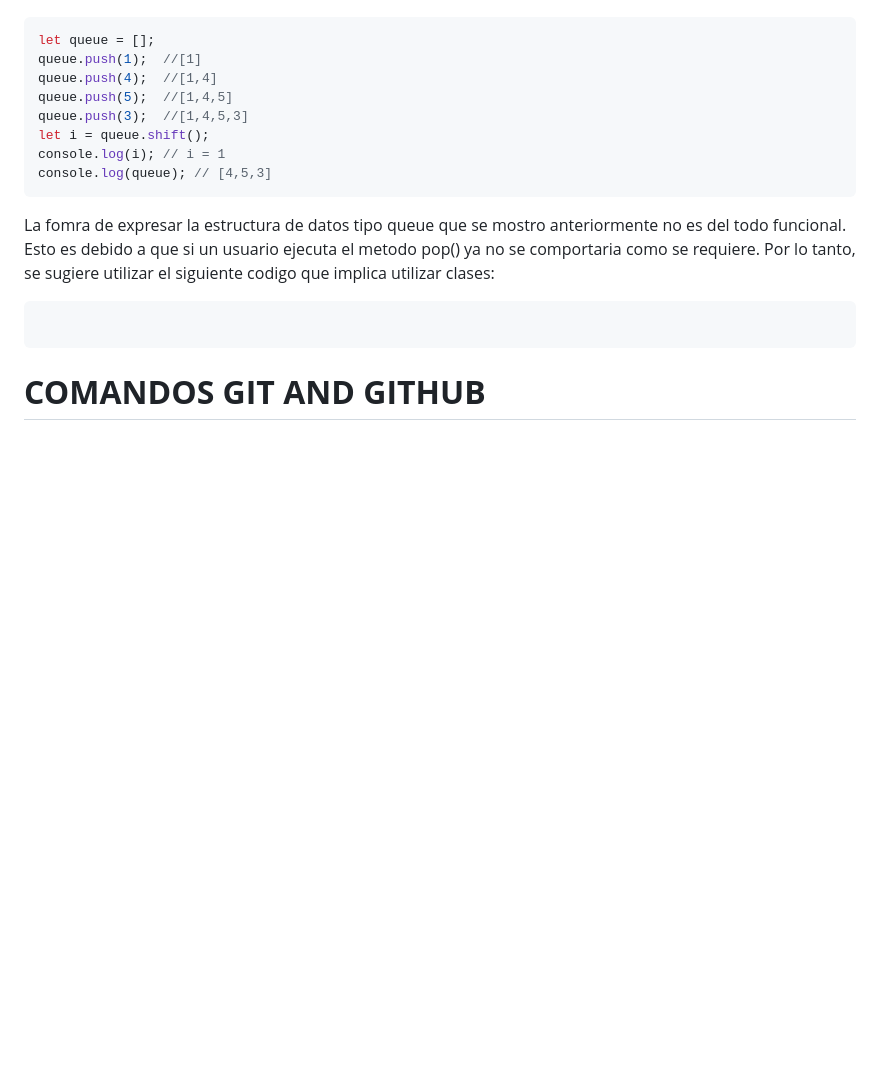
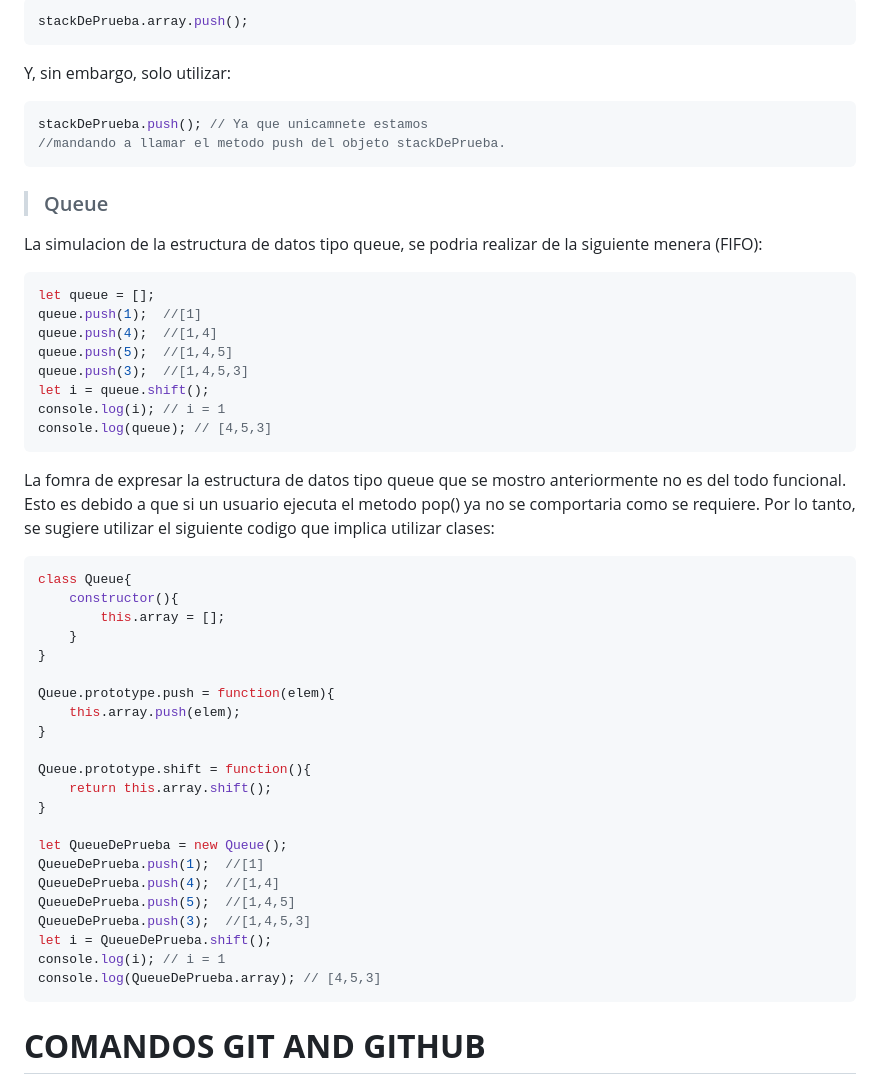
Before and after one commit to JMisaelRamirez/RepositorioDeSoyHenry, a Markdown page: ApuntesAdicionales/ApuntesPropiosDelCursoSoyHenry/ApuntesGeneralesDelCurso.md, the part around one of its changes. GitHub-like rendering; blank space fills up the shorter version.

````diff
--- a/ApuntesAdicionales/ApuntesPropiosDelCursoSoyHenry/ApuntesGeneralesDelCurso.md
+++ b/ApuntesAdicionales/ApuntesPropiosDelCursoSoyHenry/ApuntesGeneralesDelCurso.md
@@ -39,3 +83,17 @@ La simulacion de la estructura de datos tipo queue, se podria realizar de la sig
+```javascript
+stackDePrueba.array.push();
+```
+
+Y, sin embargo, solo utilizar:
+
+```javascript
+stackDePrueba.push(); // Ya que unicamnete estamos
+//mandando a llamar el metodo push del objeto stackDePrueba.
+```
+
+>### Queue
+
+La simulacion de la estructura de datos tipo queue, se podria realizar de la siguiente menera (FIFO):
 
 ```javascript
 let queue = [];
@@ -50,8 +108,31 @@ console.log(queue); // [4,5,3]
 La fomra de expresar la estructura de datos tipo queue que se mostro anteriormente no es del todo funcional. Esto es debido a que si un usuario ejecuta el metodo pop() ya no se comportaria como se requiere. Por lo tanto, se sugiere utilizar el siguiente codigo que implica utilizar clases:
 
 ```javascript
+class Queue{
+    constructor(){
+        this.array = [];
+    }
+}
 
+Queue.prototype.push = function(elem){
+    this.array.push(elem);
+}
+
+Queue.prototype.shift = function(){
+    return this.array.shift();
+}
+
+let QueueDePrueba = new Queue();
+QueueDePrueba.push(1);  //[1]
+QueueDePrueba.push(4);  //[1,4]
+QueueDePrueba.push(5);  //[1,4,5]
+QueueDePrueba.push(3);  //[1,4,5,3]
+let i = QueueDePrueba.shift();
+console.log(i); // i = 1
+console.log(QueueDePrueba.array); // [4,5,3]
 ```
+
+
 
 # **COMANDOS GIT AND GITHUB**
 [3, 34, 5, ]
````
Also changed, not shown: other parts of ApuntesAdicionales/ApuntesPropiosDelCursoSoyHenry/ApuntesGeneralesDelCurso.md (+51 -7 lines), ApuntesAdicionales/COMANDOS.md (+1 -2 lines).
